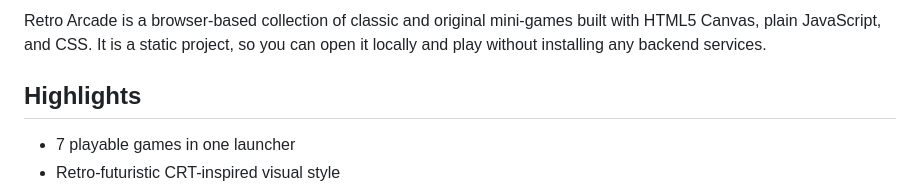
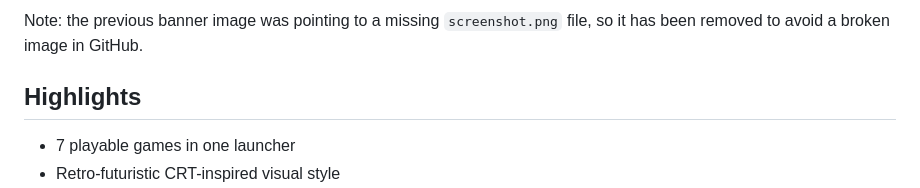
Before and after one commit to L-wei-hao/retro-arcade, a Markdown page: README.md, the part around one of its changes. Rendered like a GitHub page.

Commit message:
docs: remove broken README banner

```diff
--- a/README.md
+++ b/README.md
@@ -4,5 +4,5 @@
 
-Retro Arcade is a browser-based collection of classic and original mini-games built with HTML5 Canvas, plain JavaScript, and CSS. It is a static project, so you can open it locally and play without installing any backend services.
+Note: the previous banner image was pointing to a missing `screenshot.png` file, so it has been removed to avoid a broken image in GitHub.
 
 ## Highlights
 
```
Also changed, not shown: other parts of README.md (+1 -1 lines).
